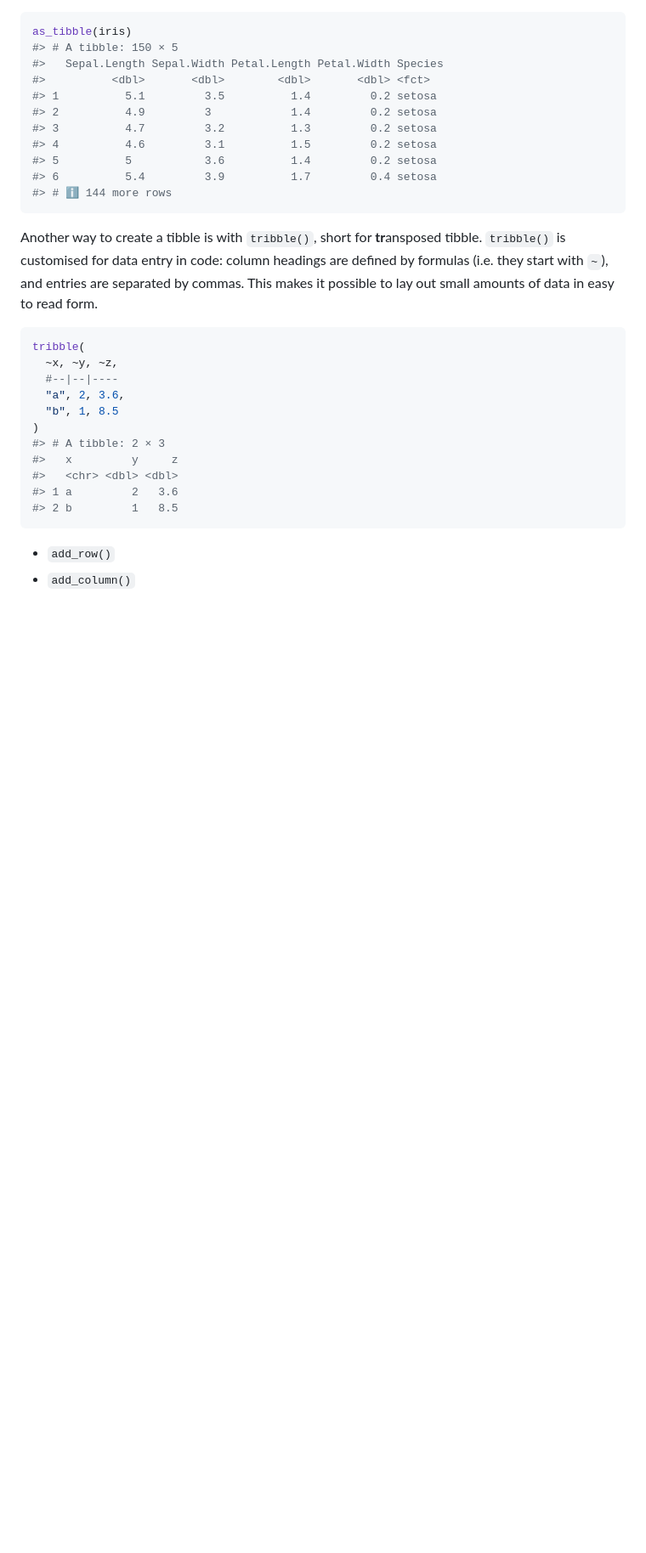
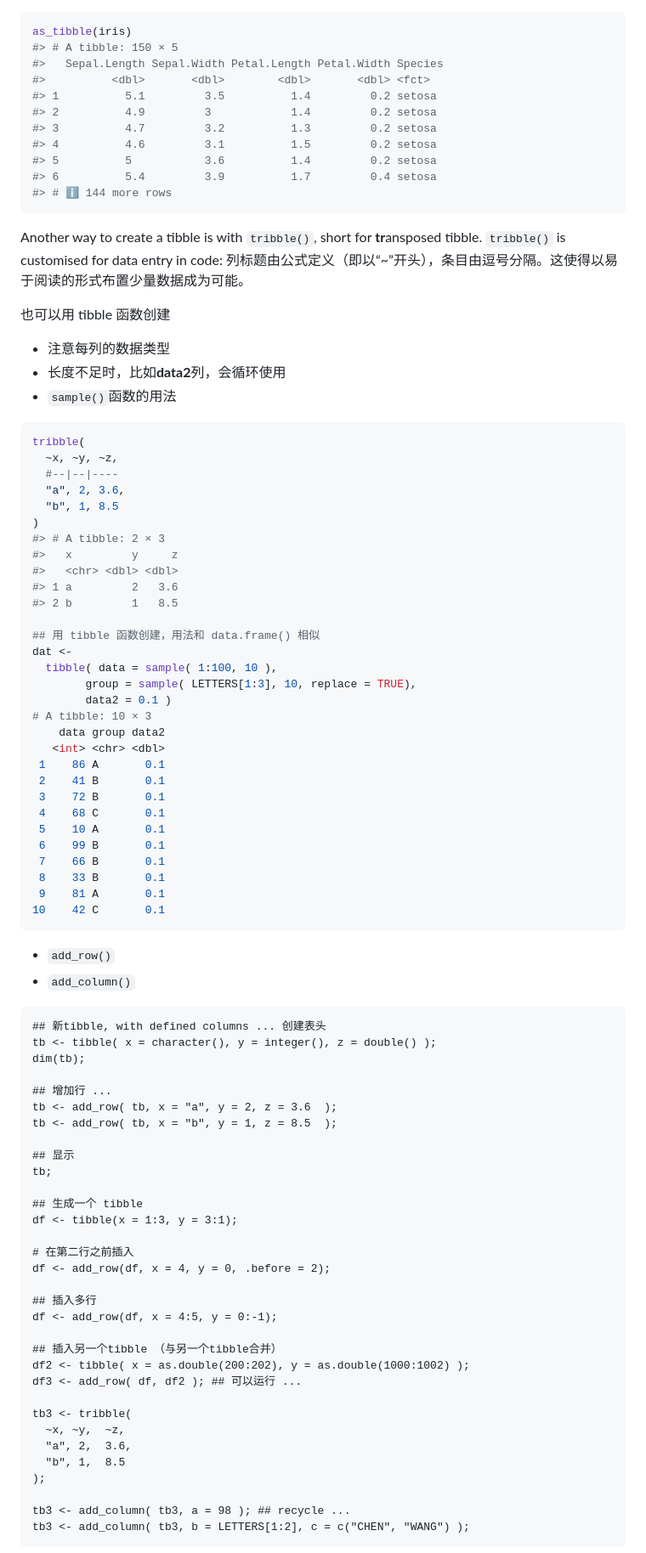
Before and after one commit to Lucas04-nhr/Review-of-R, a Markdown page: markdown/REVIEW_01_CN.md, the part around the change printed below. Shown: that part at 85% size. Drawn GitHub-style; blank space fills up the shorter version.

````diff
--- a/markdown/REVIEW_01_CN.md
+++ b/markdown/REVIEW_01_CN.md
@@ -500,7 +520,13 @@ as_tibble(iris)
 #> # ℹ 144 more rows
 ```
 
-Another way to create a tibble is with `tribble()`, short for **tr**ansposed tibble. `tribble()` is customised for data entry in code: column headings are defined by formulas (i.e. they start with `~`), and entries are separated by commas. This makes it possible to lay out small amounts of data in easy to read form.
+Another way to create a tibble is with `tribble()`, short for **tr**ansposed tibble. `tribble()` is customised for data entry in code: 列标题由公式定义（即以“~”开头），条目由逗号分隔。这使得以易于阅读的形式布置少量数据成为可能。
+
+也可以用 tibble 函数创建
+
+-   注意每列的数据类型
+-   长度不足时，比如**data2**列，会循环使用
+-   `sample()`函数的用法
 
 ```R
 tribble(
@@ -514,7 +540,62 @@ tribble(
 #>   <chr> <dbl> <dbl>
 #> 1 a         2   3.6
 #> 2 b         1   8.5
+
+## 用 tibble 函数创建，用法和 data.frame() 相似
+dat <-
+  tibble( data = sample( 1:100, 10 ),
+        group = sample( LETTERS[1:3], 10, replace = TRUE),
+        data2 = 0.1 )
+# A tibble: 10 × 3
+    data group data2
+   <int> <chr> <dbl>
+ 1    86 A       0.1
+ 2    41 B       0.1
+ 3    72 B       0.1
+ 4    68 C       0.1
+ 5    10 A       0.1
+ 6    99 B       0.1
+ 7    66 B       0.1
+ 8    33 B       0.1
+ 9    81 A       0.1
+10    42 C       0.1
 ```
 
 - `add_row()`
 - `add_column()`
+
+```{r}
+## 新tibble, with defined columns ... 创建表头
+tb <- tibble( x = character(), y = integer(), z = double() );
+dim(tb);
+
+## 增加行 ...
+tb <- add_row( tb, x = "a", y = 2, z = 3.6  );
+tb <- add_row( tb, x = "b", y = 1, z = 8.5  );
+
+## 显示
+tb;
+
+## 生成一个 tibble
+df <- tibble(x = 1:3, y = 3:1);
+
+# 在第二行之前插入
+df <- add_row(df, x = 4, y = 0, .before = 2);
+
+## 插入多行
+df <- add_row(df, x = 4:5, y = 0:-1);
+
+## 插入另一个tibble （与另一个tibble合并）
+df2 <- tibble( x = as.double(200:202), y = as.double(1000:1002) );
+df3 <- add_row( df, df2 ); ## 可以运行 ...
+
+tb3 <- tribble(
+  ~x, ~y,  ~z,
+  "a", 2,  3.6,
+  "b", 1,  8.5
+);
+
+tb3 <- add_column( tb3, a = 98 ); ## recycle ...
+tb3 <- add_column( tb3, b = LETTERS[1:2], c = c("CHEN", "WANG") );
+```
+
````
Also changed, not shown: other parts of markdown/REVIEW_01_CN.md (+66 -23 lines).
